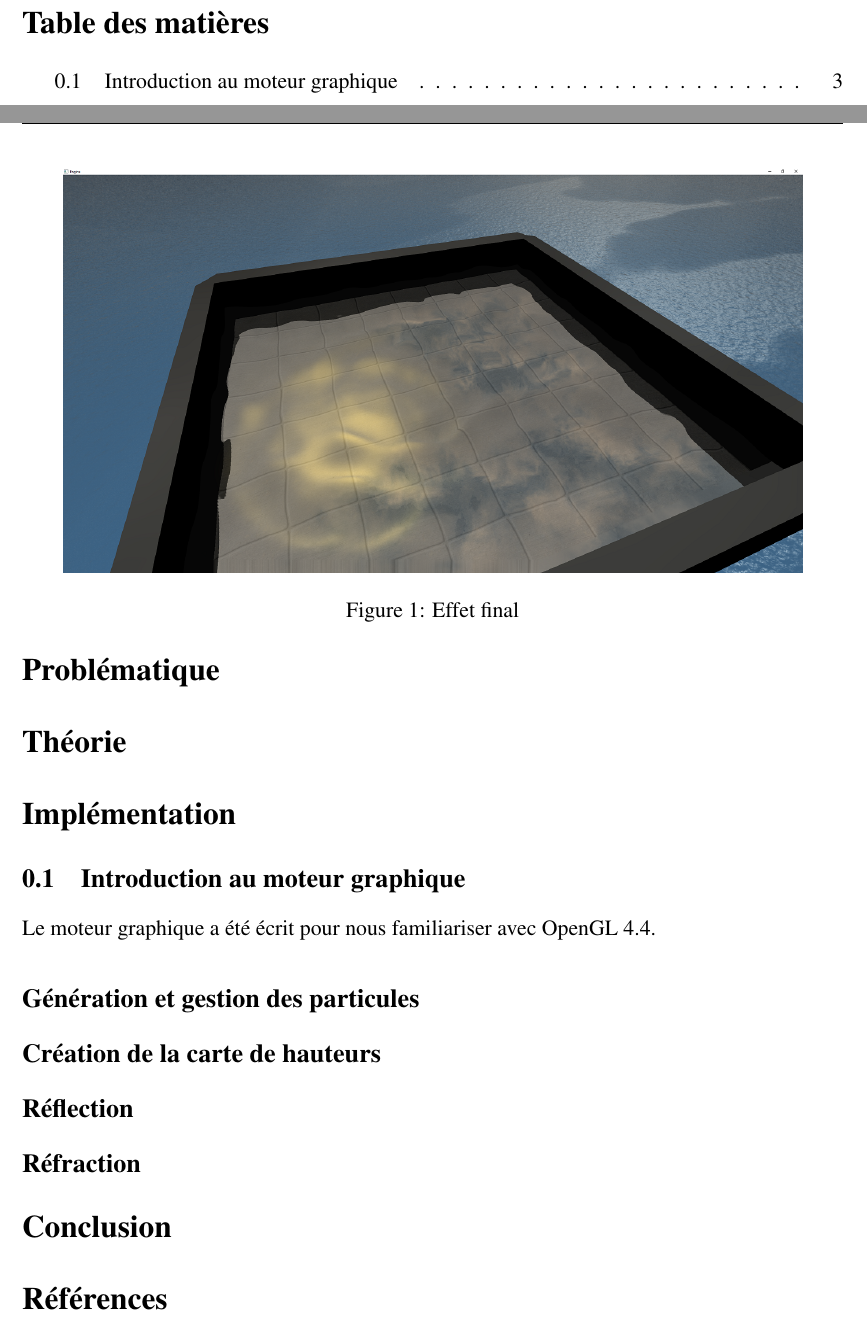
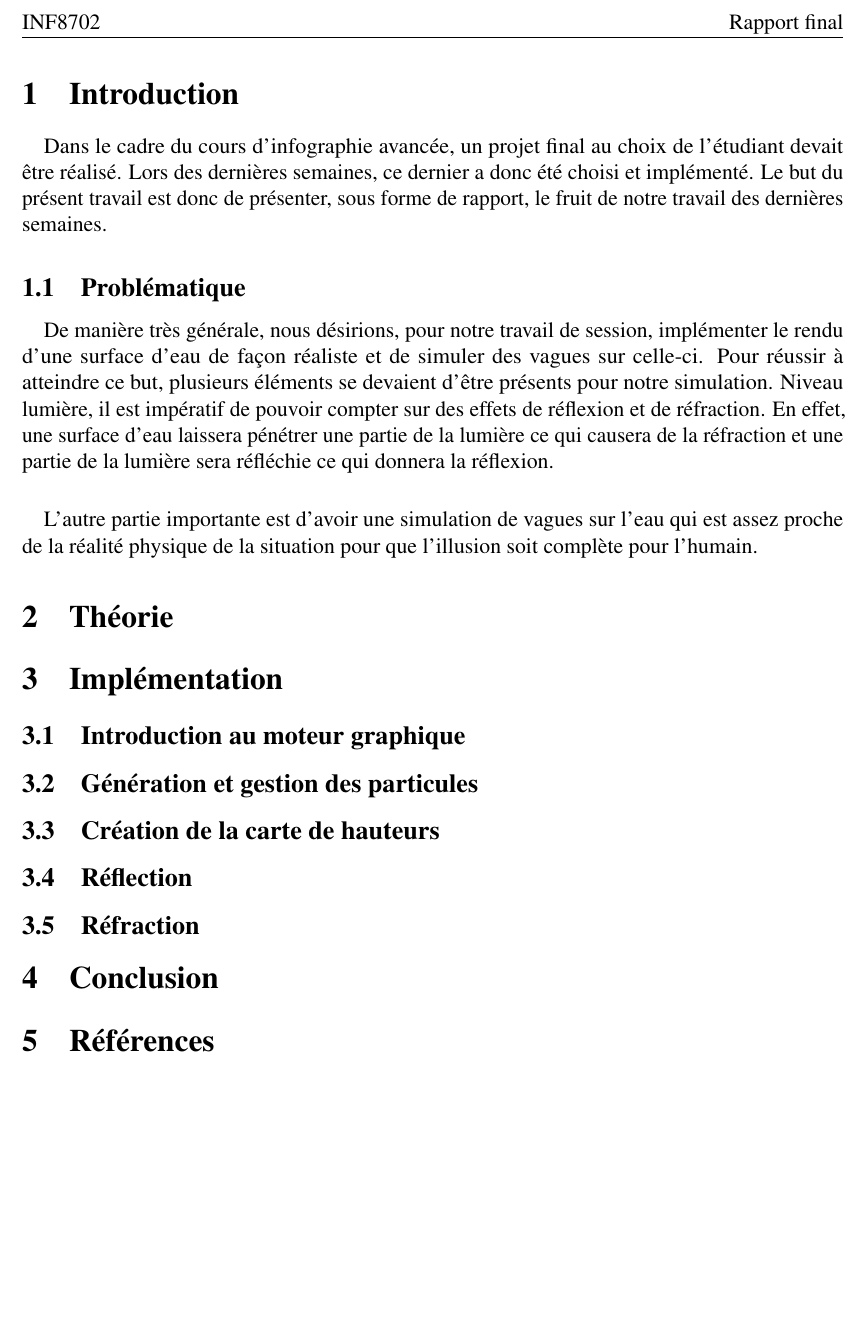
Before and after one commit to DavidSunny86/Engine, a LaTeX document (rapport.tex): two parts of pages 2 and 3 of 5 before the commit and part of page 2 of 2 after it, the two joined at a grey line, cut at the place of the change, the shorter picture padded with empty space. Compiled offline with pdfLaTeX.

Commit message:
Debut du rapport

```diff
--- a/rapport.tex
+++ b/rapport.tex
@@ -59,7 +59,7 @@
    breakatwhitespace=true
    tabsize=3
 }
-\linespread{1.24} % Change line spacing here, Palatino benefits from a slight increase by default
+\linespread{1.00} % Change line spacing here, Palatino benefits from a slight increase by default
 
 \makeatletter
 \renewcommand{\@listI}{\itemsep=0pt} % Reduce the space between items in the itemize and enumerate environments and the bibliography
@@ -106,9 +106,7 @@ Dans le cadre du cours
 \thispagestyle{empty}
 \clearpage\maketitle % Print the title section
 \pagebreak[4]
-\tableofcontents
-\pagebreak[4]
-%------------------------------------------------------------------------------------- ---
+%----------------------------------------------------------------------------------------
 %	En tête et pieds de page
 %----------------------------------------------------------------------------------------
 
@@ -122,18 +120,28 @@ Dans le cadre du cours
 %----------------------------------------------------------------------------------------
 %	ESSAY BODY
 %----------------------------------------------------------------------------------------
-\section*{Problématique}
-\section*{Théorie}
-\section*{Implémentation}
+\section{Introduction}
+    \paragraph{}
+    Dans le cadre du cours d'infographie avancée, un projet final au choix de l'étudiant
+    devait être réalisé. Lors des dernières semaines, ce dernier a donc été choisi et implémenté.
+    Le but du présent travail est donc de présenter, sous forme de rapport, le fruit de notre
+    travail des dernières semaines.
+
+\subsection{Problématique}
+    \paragraph{}
+    De manière très générale, nous désirions, pour notre travail de session, implémenter
+    le rendu d'une surface d'eau de façon réaliste et de simuler des vagues sur celle-ci.
+    Pour réussir à atteindre ce but, plusieurs éléments se devaient d'être présents pour notre
+    simulation. Niveau lumière, il est impératif de pouvoir compter sur des effets de réflexion
+    et de réfraction. En effet, une surface d'eau laissera pénétrer une partie de la lumière
+    ce qui causera de la réfraction et une partie de la lumière sera réfléchie ce qui donnera
+    la réflexion.
+
+    \paragraph{}
+    L'autre partie importante est d'avoir une simulation de vagues sur l'eau qui est assez
+    proche de la réalité physique de la situation pour que l'illusion soit complète pour
+    l'humain.
+
+\section{Théorie}
+\section{Implémentation}
 \subsection{Introduction au moteur graphique}
-Le moteur graphique a été écrit pour nous familiariser avec OpenGL 4.4.
-\subsection*{Génération et gestion des particules}
-\subsection*{Création de la carte de hauteurs}
-\subsection*{Réflection}
-\subsection*{Réfraction}
-\section*{Conclusion}
-\section*{Références}
-\begin{figure}
-	\centering
-	\includegraphics[width=0.9\textwidth]{./PhotoRapport/EffetFinal.png}
-	\caption{Effet final}
@@ -164,4 +148,8 @@ Le moteur graphique a été écrit pour nous familiariser avec OpenGL 4.4.
-	\label{WaterConservation}
-\end{figure}
+\subsection{Génération et gestion des particules}
+\subsection{Création de la carte de hauteurs}
+\subsection{Réflection}
+\subsection{Réfraction}
+\section{Conclusion}
+\section{Références}
 %----------------------------------------------------------------------------------------
 \end{document}
```
Also changed, not shown: rapport.tex (24 more changed lines).
